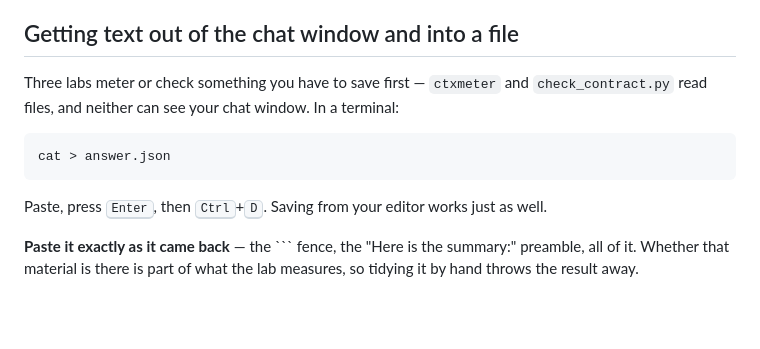
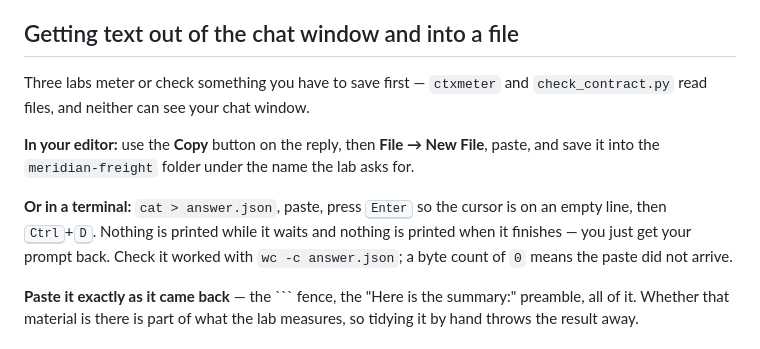
Before and after one commit to ghewaredevopsai/prompt-context-engineering, a Markdown page: hands-on/README.md, the part around the change. GitHub-like rendering; blank space fills up the shorter version.

````diff
--- a/hands-on/README.md
+++ b/hands-on/README.md
@@ -25,14 +25,17 @@ program can read.
 ## Getting text out of the chat window and into a file
 
 Three labs meter or check something you have to save first &mdash; `ctxmeter` and
-`check_contract.py` read files, and neither can see your chat window. In a terminal:
+`check_contract.py` read files, and neither can see your chat window.
 
-```bash
-cat > answer.json
-```
+**In your editor:** use the **Copy** button on the reply, then **File &rarr; New
+File**, paste, and save it into the `meridian-freight` folder under the name the lab
+asks for.
 
-Paste, press <kbd>Enter</kbd>, then <kbd>Ctrl</kbd>+<kbd>D</kbd>. Saving from your
-editor works just as well.
+**Or in a terminal:** `cat > answer.json`, paste, press <kbd>Enter</kbd> so the cursor
+is on an empty line, then <kbd>Ctrl</kbd>+<kbd>D</kbd>. Nothing is printed while it
+waits and nothing is printed when it finishes &mdash; you just get your prompt back.
+Check it worked with `wc -c answer.json`; a byte count of `0` means the paste did not
+arrive.
 
 **Paste it exactly as it came back** &mdash; the ``` fence, the "Here is the summary:"
 preamble, all of it. Whether that material is there is part of what the lab measures,
````
Also changed, not shown: hands-on/lab-2-make-it-validate.md (+37 -9 lines), hands-on/lab-3-four-patterns-one-task.md (+4 -4 lines).
